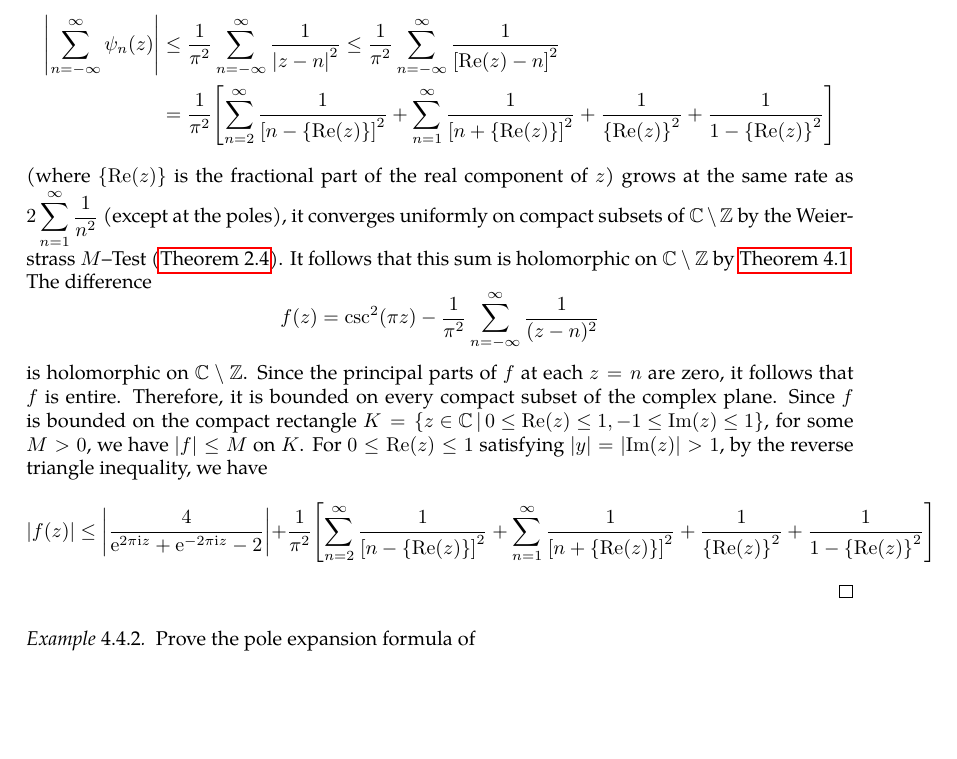
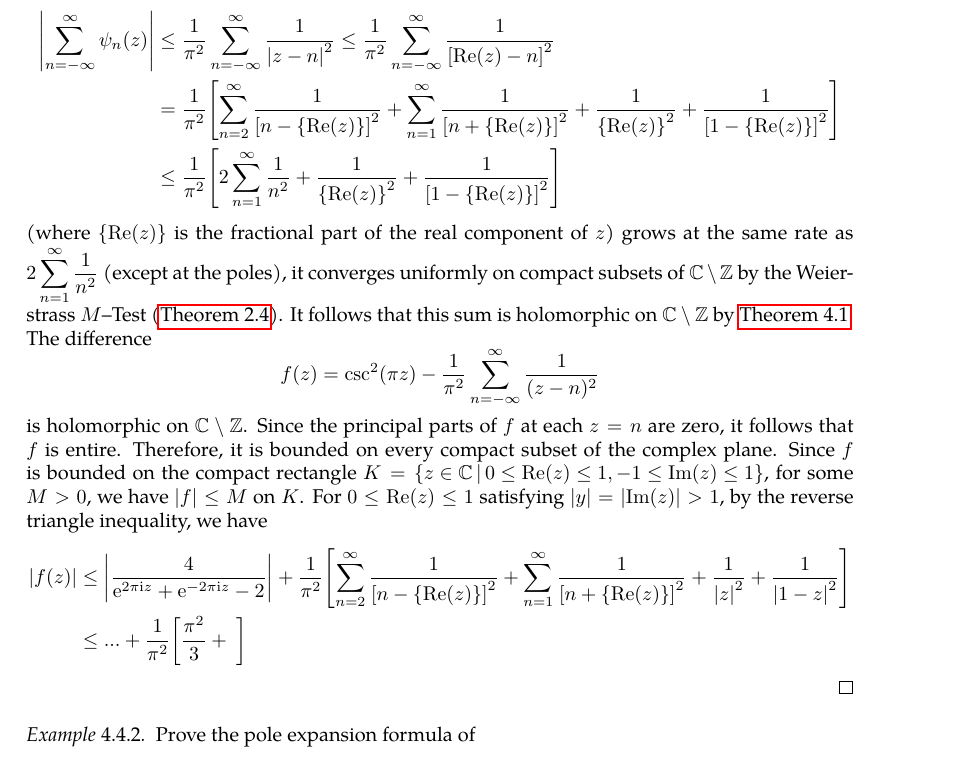
Before and after one commit to slipperking/complex-analysis-latex, a LaTeX document (main.tex): part of page 98 of 124, cut so that both start at the same text, the shorter picture padded with empty space. Compiled offline with pdfLaTeX.

Commit message:
overleaf_to_git (Thu Jul 24 19:33:45 2025 -0700): update main.tex from r18299 to r18302

```diff
--- a/main.tex
+++ b/main.tex
@@ -2453,8 +2453,13 @@ As it turns out, an entire function can in fact be constructed for infinitely ma
     where the linear term vanishes since \(\frac{\qty(\zeta-n)^2}{\sin[2](\pi\zeta)}\) is even around \(\zeta=n\). Hence, the principal part of \(\csc^2(\pi z)\) at \(z=n\) is \(\psi_n(z)=\frac{1}{\pi^2(z-n)^2}\). Since
     \begin{align*}
         \abs{\sum_{n=-\infty}^\infty\psi_n(z)}&\leq\frac{1}{\pi^2}\sum_{n=-\infty}^\infty\frac{1}{\qty|z-n|^2}\leq\frac{1}{\pi^2}\sum_{n=-\infty}^\infty\frac{1}{\qty[\Re(z)-n]^2}\\
-        &=\frac{1}{\pi^2}\qty[\sum_{n=2}^\infty\frac{1}{\qty[n-\qty{\Re(z)}]^2}+\sum_{n=1}^\infty\frac{1}{\qty[n+\qty{\Re(z)}]^2}+\frac{1}{\qty{\Re(z)}^2}+\frac{1}{1-\qty{\Re(z)}^2}]
-    \end{align*} (where \(\qty{\Re(z)}\) is the fractional part of the real component of \(z\)) grows at the same rate as \(2\sum_{n=1}^\infty\frac{1}{n^2}\) (except at the poles), it converges uniformly on compact subsets of \(\mathbb{C}\setminus\mathbb{Z}\) by the Weierstrass \(M\)--Test (\autoref{thm:weierstrassmtest}). It follows that this sum is holomorphic on \(\mathbb{C}\setminus\mathbb{Z}\) by \autoref{thm:weierstrassuniformlimit}. The difference \[f(z)=\csc[2](\pi z)-\frac{1}{\pi^2}\sum_{n=-\infty}^\infty\frac{1}{(z-n)^2}\] is holomorphic on \(\mathbb{C}\setminus\mathbb{Z}\). Since the principal parts of \(f\) at each \(z=n\) are zero, it follows that \(f\) is entire. Therefore, it is bounded on every compact subset of the complex plane. Since \(f\) is bounded on the compact rectangle \(K=\cbraces{z\in\mathbb{C}}{0\leq\Re(z)\leq 1,-1\leq\Im(z)\leq 1}\), for some \(M>0\), we have \(\abs{f}\leq M\) on \(K\). For \(0\leq \Re(z)\leq 1\) satisfying \(\abs{y}=\abs{\Im(z)}>1\), by the reverse triangle inequality, we have \[\abs{f(z)}\leq\abs{\frac{4}{\ee^{2\pi\ii z}+\ee^{-2\pi\ii z}-2}}+\frac{1}{\pi^2}\qty[\sum_{n=2}^\infty\frac{1}{\qty[n-\qty{\Re(z)}]^2}+\sum_{n=1}^\infty\frac{1}{\qty[n+\qty{\Re(z)}]^2}+\frac{1}{\qty{\Re(z)}^2}+\frac{1}{1-\qty{\Re(z)}^2}]\]
+        &=\frac{1}{\pi^2}\qty[\sum_{n=2}^\infty\frac{1}{\qty[n-\qty{\Re(z)}]^2}+\sum_{n=1}^\infty\frac{1}{\qty[n+\qty{\Re(z)}]^2}+\frac{1}{\qty{\Re(z)}^2}+\frac{1}{\qty[1-\qty{\Re(z)}]^2}]\\
+        &\leq\frac{1}{\pi^2}\qty[2\sum_{n=1}^\infty\frac{1}{n^2}+\frac{1}{\qty{\Re(z)}^2}+\frac{1}{\qty[1-\qty{\Re(z)}]^2}]
+    \end{align*} (where \(\qty{\Re(z)}\) is the fractional part of the real component of \(z\)) grows at the same rate as \(2\sum_{n=1}^\infty\frac{1}{n^2}\) (except at the poles), it converges uniformly on compact subsets of \(\mathbb{C}\setminus\mathbb{Z}\) by the Weierstrass \(M\)--Test (\autoref{thm:weierstrassmtest}). It follows that this sum is holomorphic on \(\mathbb{C}\setminus\mathbb{Z}\) by \autoref{thm:weierstrassuniformlimit}. The difference \[f(z)=\csc[2](\pi z)-\frac{1}{\pi^2}\sum_{n=-\infty}^\infty\frac{1}{(z-n)^2}\] is holomorphic on \(\mathbb{C}\setminus\mathbb{Z}\). Since the principal parts of \(f\) at each \(z=n\) are zero, it follows that \(f\) is entire. Therefore, it is bounded on every compact subset of the complex plane. Since \(f\) is bounded on the compact rectangle \(K=\cbraces{z\in\mathbb{C}}{0\leq\Re(z)\leq 1,-1\leq\Im(z)\leq 1}\), for some \(M>0\), we have \(\abs{f}\leq M\) on \(K\). For \(0\leq \Re(z)\leq 1\) satisfying \(\abs{y}=\abs{\Im(z)}>1\), by the reverse triangle inequality, we have
+    \begin{align*}
+        \abs{f(z)}&\leq\abs{\frac{4}{\ee^{2\pi\ii z}+\ee^{-2\pi\ii z}-2}}+\frac{1}{\pi^2}\qty[\sum_{n=2}^\infty\frac{1}{\qty[n-\qty{\Re(z)}]^2}+\sum_{n=1}^\infty\frac{1}{\qty[n+\qty{\Re(z)}]^2}+\frac{1}{\abs{z}^2}+\frac{1}{\abs{1-z}^2}]\\
+        &\leq ...+\frac{1}{\pi^2}\qty[\frac{\pi^2}{3}+\frac{}{}]
+    \end{align*}
 \end{proof}
 \begin{example}\label{ex:cscpoleexpansion}
     Prove the pole expansion formula of \[\csc(\pi z)=\frac{1}{\pi}\qty[\frac{1}{z}+2z\sum_{n=1}^\infty \frac{(-1)^n}{z^2-n^2}]\] for \(z\in\mathbb{C}\setminus\mathbb{Z}\).
```
